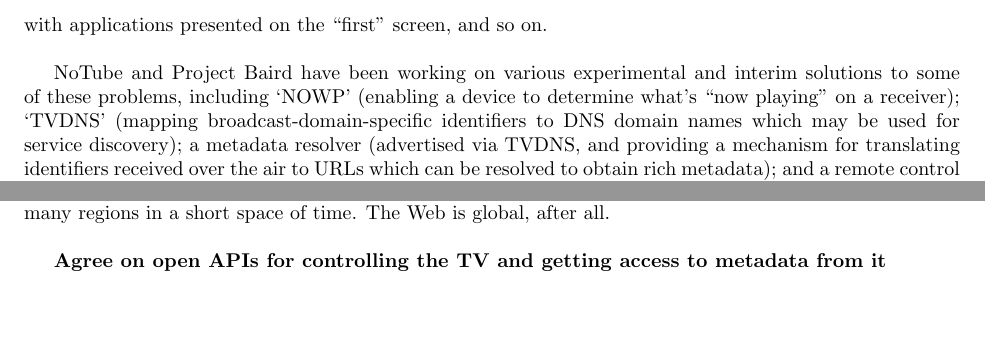
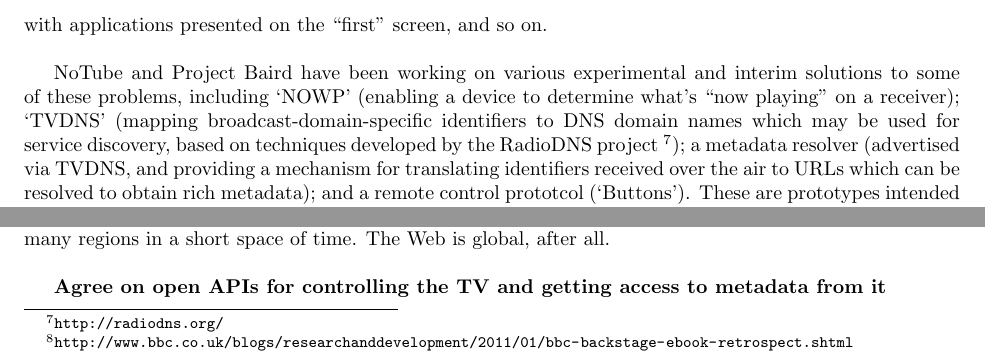
Before and after one commit to notube/papers, a LaTeX document (webontv-1/notube_baird_webontv_position.tex): two parts of page 3 of 5, joined at a grey line, cut so that both start at the same text, the shorter picture padded with empty space. Compiled offline with pdfLaTeX.

Commit message:
Added radiodns ref and swapped authors ordering

```diff
--- a/webontv-1/notube_baird_webontv_position.tex
+++ b/webontv-1/notube_baird_webontv_position.tex
@@ -16,10 +16,12 @@
 \author{Dan Brickley}
 \affil{Vrij Universiteit, Amsterdam; NoTube Project}
 \author{Libby Miller}
-\author{Vicky Buser}
 \affil{BBC R\&D; NoTube Project}
 \author{Mo McRoberts}
 \affil{Project Baird}
+\author{Vicky Buser}
+\affil{BBC R\&D; NoTube Project}
+
 
 %(end)
 \begin{document}
@@ -82,7 +84,7 @@ Once a mechanism exists to locate rich information about a programme, it is an e
 Beyond identifying a programme, a rounded ``second screen environment'' needs to provide a way for second screen users to manipulate the content, providing APIs and protocols for playback control, interaction with applications presented on the ``first'' screen, and so on.
 \\
 
-NoTube and Project Baird have been working on various experimental and interim solutions to some of these problems, including  `NOWP' (enabling a device to determine what's ``now playing'' on a receiver);  `TVDNS' (mapping broadcast-domain-specific identifiers to DNS domain names which may be used for service discovery); a metadata resolver (advertised via TVDNS, and providing a mechanism for translating identifiers received over the air to URLs which can be resolved to obtain rich metadata); and a remote control prototcol (`Buttons'). These are prototypes intended to demonstrate ways of solving genuine problems with dealing with broadcast TV for social application developers.
+NoTube and Project Baird have been working on various experimental and interim solutions to some of these problems, including  `NOWP' (enabling a device to determine what's ``now playing'' on a receiver);  `TVDNS' (mapping broadcast-domain-specific identifiers to DNS domain names which may be used for service discovery, based on techniques developed by the RadioDNS project \footnote{\url{http://radiodns.org/}}); a metadata resolver (advertised via TVDNS, and providing a mechanism for translating identifiers received over the air to URLs which can be resolved to obtain rich metadata); and a remote control prototcol (`Buttons'). These are prototypes intended to demonstrate ways of solving genuine problems with dealing with broadcast TV for social application developers.
 
 \section{Three parts of a long-term solution}
 
```
Also changed, not shown: webontv-1/notube_baird_webontv_position.pdf.
